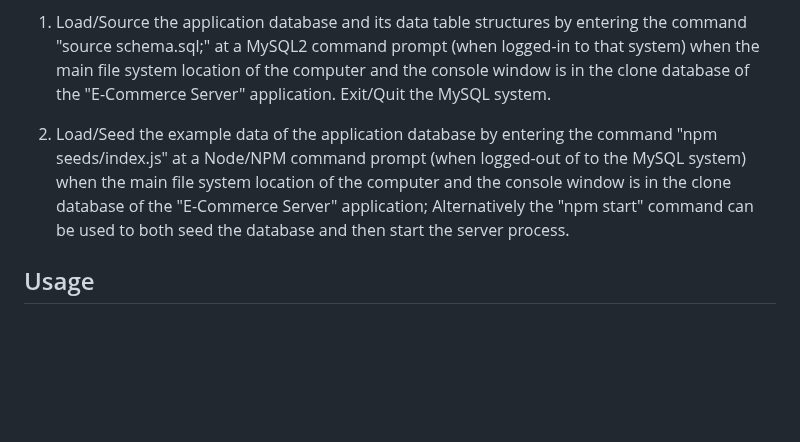
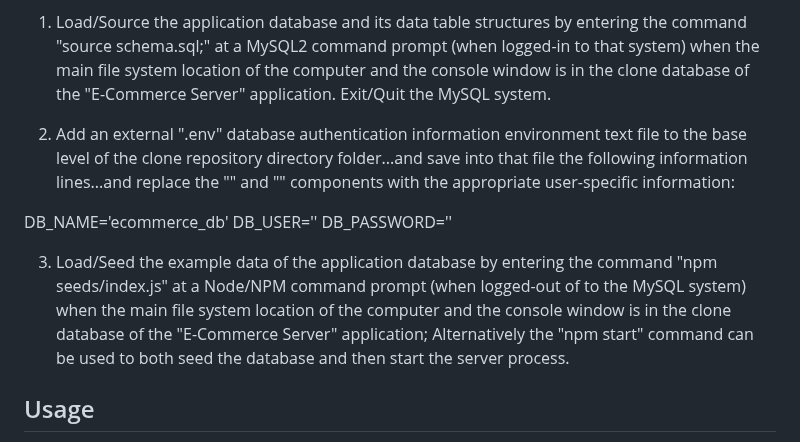
Before and after one commit to Todd-Kridel/TK-E-Commerce-Server, a Markdown page: README.md, the part around the change. Rendered like a GitHub page; blank space fills up the shorter version.

```diff
--- a/README.md
+++ b/README.md
@@ -44,7 +44,13 @@ If the repository is being cloned to a local user computer for separate review/g
 
 1) Load/Source the application database and its data table structures by entering the command "source schema.sql;" at a MySQL2 command prompt (when logged-in to that system) when the main file system location of the computer and the console window is in the clone database of the "E-Commerce Server" application. Exit/Quit the MySQL system.
 
-2) Load/Seed the example data of the application database by entering the command "npm seeds/index.js" at a Node/NPM command prompt (when logged-out of to the MySQL system) when the main file system location of the computer and the console window is in the clone database of the "E-Commerce Server" application; Alternatively the "npm start" command can be used to both seed the database and then start the server process.
+2) Add an external ".env" database authentication information environment text file to the base level of the clone repository directory folder...and save into that file the following information lines...and replace the "<user>" and "<password>" components with the appropriate user-specific information:
+
+DB_NAME='ecommerce_db'
+DB_USER='<user>'
+DB_PASSWORD='<password>'
+
+3) Load/Seed the example data of the application database by entering the command "npm seeds/index.js" at a Node/NPM command prompt (when logged-out of to the MySQL system) when the main file system location of the computer and the console window is in the clone database of the "E-Commerce Server" application; Alternatively the "npm start" command can be used to both seed the database and then start the server process.
 
 
 ## Usage
```
